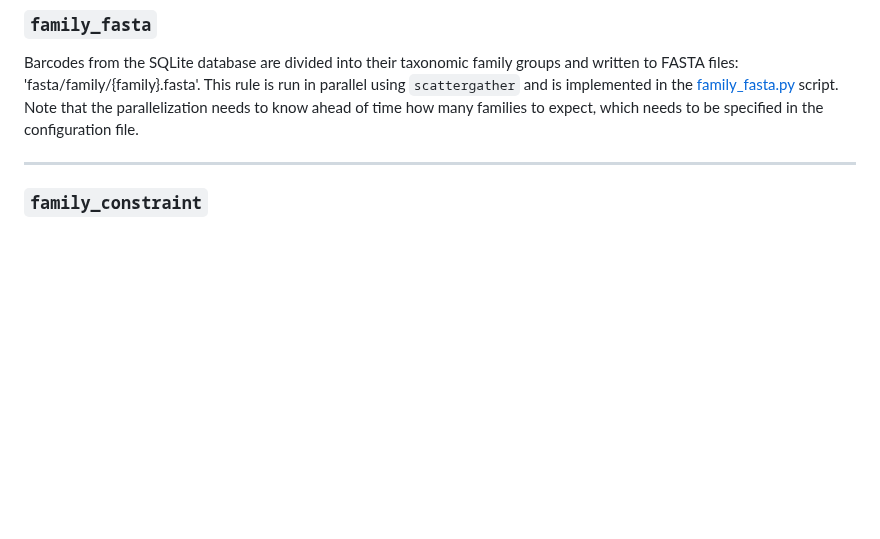
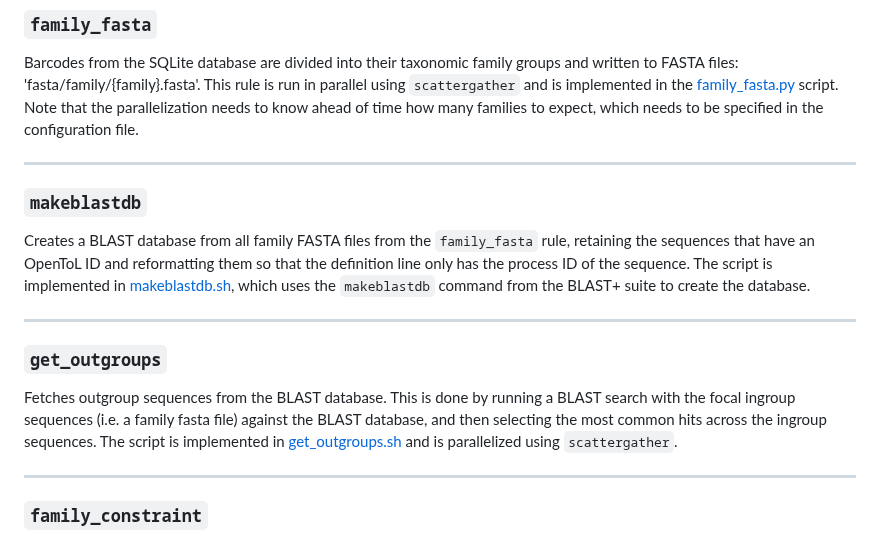
Before and after one commit to naturalis/barcode-constrained-phylogeny, a Markdown page: workflow/documentation.md, the part around the change. GitHub-like rendering; blank space fills up the shorter version.

Commit message:
added documentation for all rules

```diff
--- a/workflow/documentation.md
+++ b/workflow/documentation.md
@@ -37,6 +37,25 @@ is run in parallel using `scattergather` and is implemented in the
 [family_fasta.py](scripts/family_fasta.py) script. Note that the parallelization
 needs to know ahead of time how many families to expect, which needs to be
 specified in the configuration file.
+
+---
+### `makeblastdb`
+
+Creates a BLAST database from all family FASTA files from the `family_fasta`
+rule, retaining the sequences that have an OpenToL ID and reformatting them
+so that the definition line only has the process ID of the sequence. The
+script is implemented in [makeblastdb.sh](scripts/makeblastdb.sh), which
+uses the `makeblastdb` command from the BLAST+ suite to create the database.
+
+---
+### `get_outgroups`
+
+Fetches outgroup sequences from the BLAST database. This is done by running
+a BLAST search with the focal ingroup sequences (i.e. a family fasta file)
+against the BLAST database, and then selecting the most common hits across the
+ingroup sequences. The script is implemented in
+[get_outgroups.sh](scripts/get_outgroups.sh) and is parallelized using
+`scattergather`.
 
 ---
 ### `family_constraint`
```
